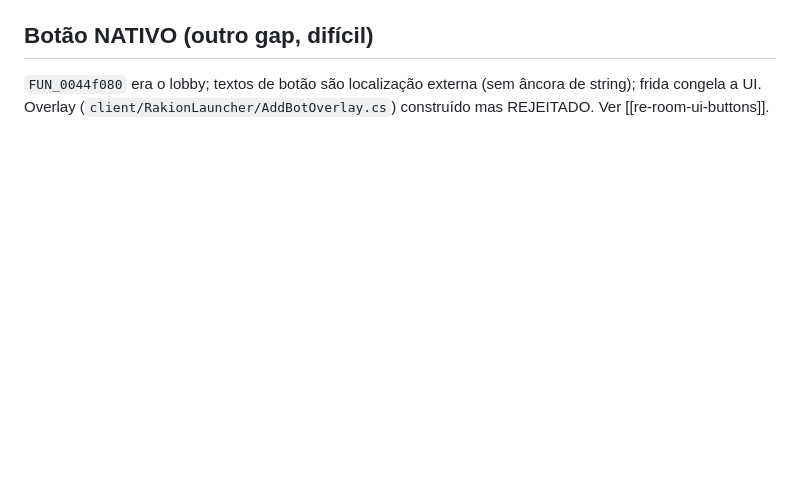
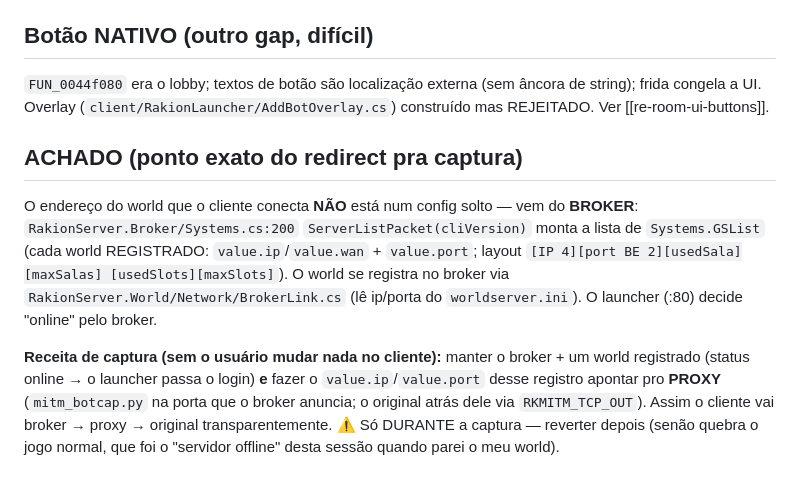
Before and after one commit to JohnPitter/openrakion, a Markdown page: docs/bot-stage-capture-retake.md, the part around the change. GitHub-like rendering; blank space fills up the shorter version.

Commit message:
docs(bot): ponto exato do redirect pra captura (broker ServerListPacket)
O endereco do world que o cliente recebe vem do broker (RakionServer.Broker/Systems.cs:200
ServerListPacket, de GSList = world registrado via BrokerLink). Receita de captura: manter o
world registrado (online pro launcher) + apontar esse ip/port pro proxy. Resolve o gargalo
'achar onde o serverId vira IP:porta' do doc — a captura agora e' setup mecanico.

Co-Authored-By: Claude Opus 4.8 <noreply@anthropic.com>

```diff
--- a/docs/bot-stage-capture-retake.md
+++ b/docs/bot-stage-capture-retake.md
@@ -58,3 +58,16 @@ script) e loga em `C:\temp\botcap.log` (`W->C ... u16a=0xNNNN ... data=hex`). Po
 ## Botão NATIVO (outro gap, difícil)
 `FUN_0044f080` era o lobby; textos de botão são localização externa (sem âncora de string); frida congela a
 UI. Overlay (`client/RakionLauncher/AddBotOverlay.cs`) construído mas REJEITADO. Ver [[re-room-ui-buttons]].
+
+## ACHADO (ponto exato do redirect pra captura)
+O endereço do world que o cliente conecta **NÃO** está num config solto — vem do **BROKER**:
+`RakionServer.Broker/Systems.cs:200` `ServerListPacket(cliVersion)` monta a lista de `Systems.GSList` (cada
+world REGISTRADO: `value.ip`/`value.wan` + `value.port`; layout `[IP 4][port BE 2][usedSala][maxSalas]
+[usedSlots][maxSlots]`). O world se registra no broker via `RakionServer.World/Network/BrokerLink.cs` (lê
+ip/porta do `worldserver.ini`). O launcher (:80) decide "online" pelo broker.
+
+**Receita de captura (sem o usuário mudar nada no cliente):** manter o broker + um world registrado (status
+online → o launcher passa o login) **e** fazer o `value.ip`/`value.port` desse registro apontar pro **PROXY**
+(`mitm_botcap.py` na porta que o broker anuncia; o original atrás dele via `RKMITM_TCP_OUT`). Assim o cliente
+vai broker → proxy → original transparentemente. ⚠️ Só DURANTE a captura — reverter depois (senão quebra o
+jogo normal, que foi o "servidor offline" desta sessão quando parei o meu world).
```
